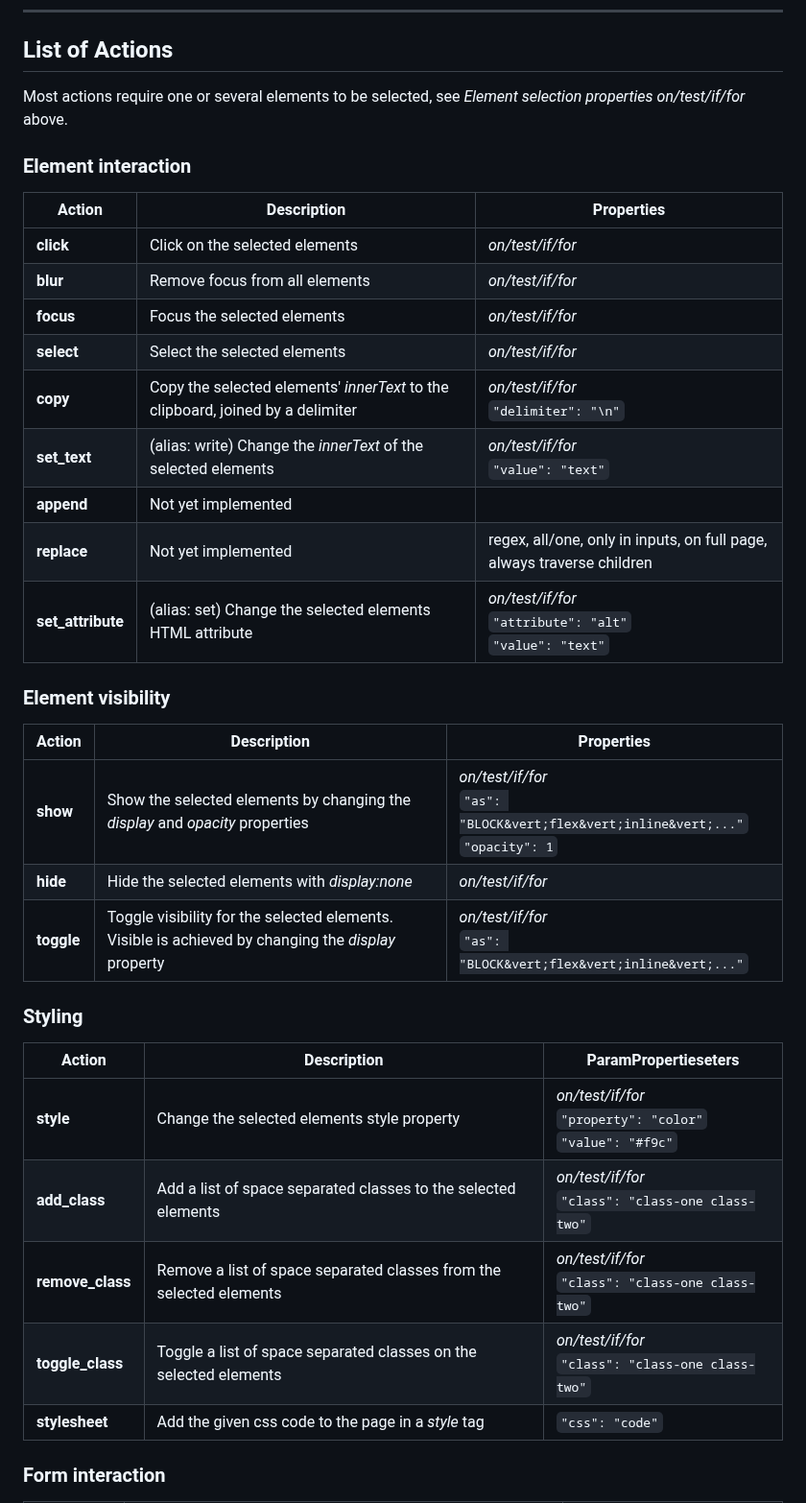
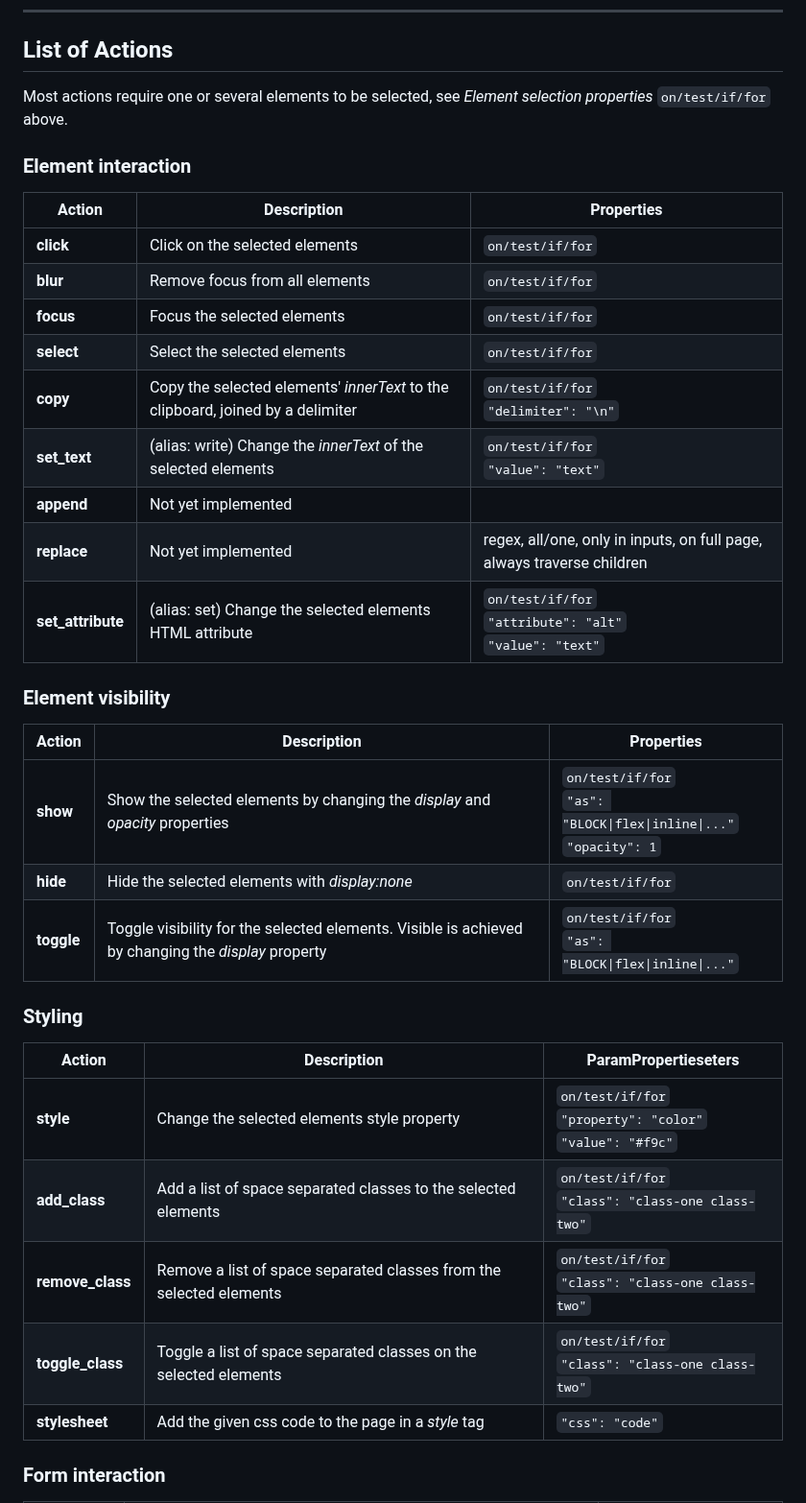
Before and after one commit to psu/shortlet, a Markdown page: README.md, the part around one of its changes. Shown at 96% size. Rendered like a GitHub page.

Commit message:
fix action list table

```diff
--- a/README.md
+++ b/README.md
@@ -162,38 +162,38 @@ See each action below.
 
 ## List of Actions
 
-Most actions require one or several elements to be selected, see _Element selection properties_ _on/test/if/for_ above.
+Most actions require one or several elements to be selected, see _Element selection properties_ `on/test/if/for` above.
 
 ### Element interaction
 
 | Action            | Description                                                                     | Properties                                                             |
 | ----------------- | ------------------------------------------------------------------------------- | ---------------------------------------------------------------------- |
-| **click**         | Click on the selected elements                                                  | _on/test/if/for_                                                       |
-| **blur**          | Remove focus from all elements                                                  | _on/test/if/for_                                                       |
-| **focus**         | Focus the selected elements                                                     | _on/test/if/for_                                                       |
-| **select**        | Select the selected elements                                                    | _on/test/if/for_                                                       |
-| **copy**          | Copy the selected elements' _innerText_ to the clipboard, joined by a delimiter | _on/test/if/for_ <br> `"delimiter": "\n"`                              |
-| **set_text**      | (alias: write) Change the _innerText_ of the selected elements                  | _on/test/if/for_ <br> `"value": "text"`                                |
+| **click**         | Click on the selected elements                                                  | `on/test/if/for`                                                       |
+| **blur**          | Remove focus from all elements                                                  | `on/test/if/for`                                                       |
+| **focus**         | Focus the selected elements                                                     | `on/test/if/for`                                                       |
+| **select**        | Select the selected elements                                                    | `on/test/if/for`                                                       |
+| **copy**          | Copy the selected elements' _innerText_ to the clipboard, joined by a delimiter | `on/test/if/for` <br> `"delimiter": "\n"`                              |
+| **set_text**      | (alias: write) Change the _innerText_ of the selected elements                  | `on/test/if/for` <br> `"value": "text"`                                |
 | **append**        | Not yet implemented                                                             |                                                                        |
 | **replace**       | Not yet implemented                                                             | regex, all/one, only in inputs, on full page, always traverse children |
-| **set_attribute** | (alias: set) Change the selected elements HTML attribute                        | _on/test/if/for_ <br> `"attribute": "alt"` <br> `"value": "text"`      |
+| **set_attribute** | (alias: set) Change the selected elements HTML attribute                        | `on/test/if/for` <br> `"attribute": "alt"` <br> `"value": "text"`      |
 
 ### Element visibility
 
-| Action     | Description                                                                                         | Properties                                                                             |
-| ---------- | --------------------------------------------------------------------------------------------------- | -------------------------------------------------------------------------------------- |
-| **show**   | Show the selected elements by changing the _display_ and _opacity_ properties                       | _on/test/if/for_ <br> `"as": "BLOCK&vert;flex&vert;inline&vert;..."`<br>`"opacity": 1` |
-| **hide**   | Hide the selected elements with _display:none_                                                      | _on/test/if/for_                                                                       |
-| **toggle** | Toggle visibility for the selected elements. Visible is achieved by changing the _display_ property | _on/test/if/for_ <br> `"as": "BLOCK&vert;flex&vert;inline&vert;..."`                   |
+| Action     | Description                                                                                         | Properties                                                                 |
+| ---------- | --------------------------------------------------------------------------------------------------- | -------------------------------------------------------------------------- |
+| **show**   | Show the selected elements by changing the _display_ and _opacity_ properties                       | `on/test/if/for` <br> `"as": "BLOCK\|flex\|inline\|..."`<br>`"opacity": 1` |
+| **hide**   | Hide the selected elements with _display:none_                                                      | `on/test/if/for`                                                           |
+| **toggle** | Toggle visibility for the selected elements. Visible is achieved by changing the _display_ property | `on/test/if/for` <br> `"as": "BLOCK\|flex\|inline\|..."`                   |
 
 ### Styling
 
 | Action           | Description                                                         | ParamPropertieseters                                               |
 | ---------------- | ------------------------------------------------------------------- | ------------------------------------------------------------------ |
-| **style**        | Change the selected elements style property                         | _on/test/if/for_ <br> `"property": "color"` <br> `"value": "#f9c"` |
-| **add_class**    | Add a list of space separated classes to the selected elements      | _on/test/if/for_ <br> `"class": "class-one class-two"`             |
-| **remove_class** | Remove a list of space separated classes from the selected elements | _on/test/if/for_ <br> `"class": "class-one class-two"`             |
-| **toggle_class** | Toggle a list of space separated classes on the selected elements   | _on/test/if/for_ <br> `"class": "class-one class-two"`             |
+| **style**        | Change the selected elements style property                         | `on/test/if/for` <br> `"property": "color"` <br> `"value": "#f9c"` |
+| **add_class**    | Add a list of space separated classes to the selected elements      | `on/test/if/for` <br> `"class": "class-one class-two"`             |
+| **remove_class** | Remove a list of space separated classes from the selected elements | `on/test/if/for` <br> `"class": "class-one class-two"`             |
+| **toggle_class** | Toggle a list of space separated classes on the selected elements   | `on/test/if/for` <br> `"class": "class-one class-two"`             |
 | **stylesheet**   | Add the given css code to the page in a _style_ tag                 | `"css": "code"`                                                    |
 
 ### Form interaction
```
Also changed, not shown: other parts of README.md (+16 -16 lines).
